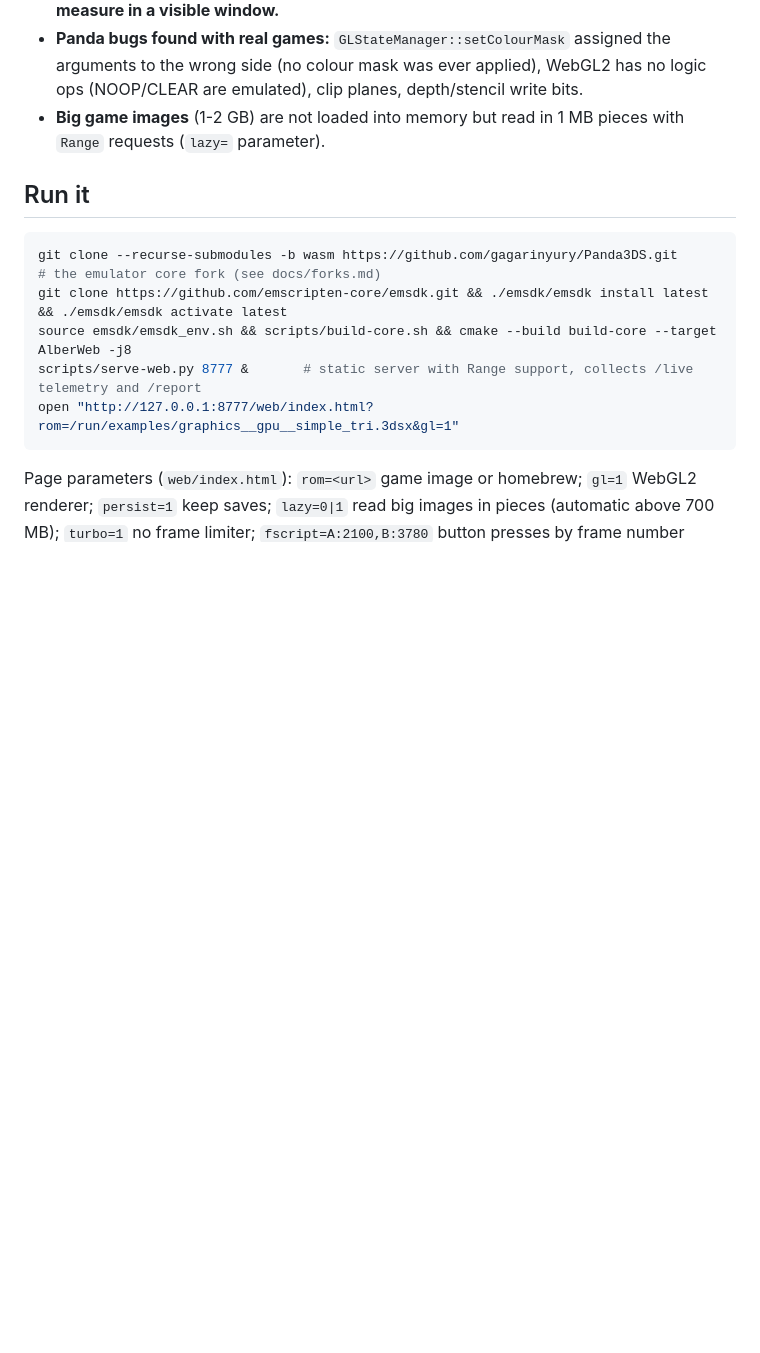
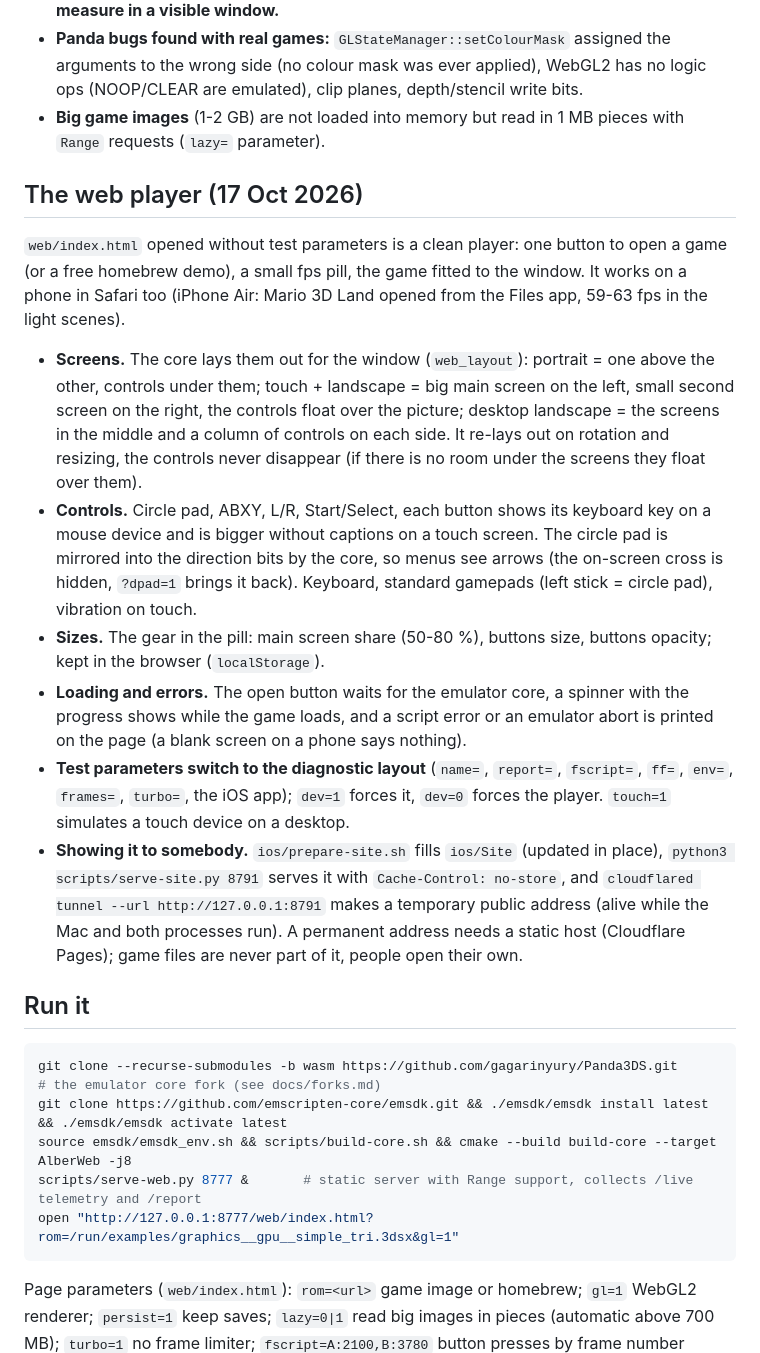
Before and after one commit to gagarinyury/panda3ds-webxr, a Markdown page: README.md, the part around the change. Rendered like a GitHub page; blank space fills up the shorter version.

Commit message:
README: the web player (layout, controls, sizes, loading and errors, how to show it)
Co-Authored-By: Claude Sonnet 5.5 <noreply@anthropic.com>

```diff
--- a/README.md
+++ b/README.md
@@ -39,6 +39,17 @@ Known problems: no soft shadow under characters (Mario, enemies) in World 1-1 (s
 - **WebGL buffer writes.** `glBufferSubData` into the stream-buffer rings costs 30-40 µs per call in a visible window (ANGLE/Metal copies the whole buffer while the GPU reads it), 500+ calls per frame = 15-25 ms. Orphaning with `glBufferData(size, data)` costs ~1 µs: Mario went from 15-22 fps to 60 fps. Headless Chrome hid this (idle GPU): **always measure in a visible window.**
 - **Panda bugs found with real games:** `GLStateManager::setColourMask` assigned the arguments to the wrong side (no colour mask was ever applied), WebGL2 has no logic ops (NOOP/CLEAR are emulated), clip planes, depth/stencil write bits.
 - **Big game images** (1-2 GB) are not loaded into memory but read in 1 MB pieces with `Range` requests (`lazy=` parameter).
+
+## The web player (17 Oct 2026)
+
+`web/index.html` opened without test parameters is a clean player: one button to open a game (or a free homebrew demo), a small fps pill, the game fitted to the window. It works on a phone in Safari too (iPhone Air: Mario 3D Land opened from the Files app, 59-63 fps in the light scenes).
+
+- **Screens.** The core lays them out for the window (`web_layout`): portrait = one above the other, controls under them; touch + landscape = big main screen on the left, small second screen on the right, the controls float over the picture; desktop landscape = the screens in the middle and a column of controls on each side. It re-lays out on rotation and resizing, the controls never disappear (if there is no room under the screens they float over them).
+- **Controls.** Circle pad, ABXY, L/R, Start/Select, each button shows its keyboard key on a mouse device and is bigger without captions on a touch screen. The circle pad is mirrored into the direction bits by the core, so menus see arrows (the on-screen cross is hidden, `?dpad=1` brings it back). Keyboard, standard gamepads (left stick = circle pad), vibration on touch.
+- **Sizes.** The gear in the pill: main screen share (50-80 %), buttons size, buttons opacity; kept in the browser (`localStorage`).
+- **Loading and errors.** The open button waits for the emulator core, a spinner with the progress shows while the game loads, and a script error or an emulator abort is printed on the page (a blank screen on a phone says nothing).
+- **Test parameters switch to the diagnostic layout** (`name=`, `report=`, `fscript=`, `ff=`, `env=`, `frames=`, `turbo=`, the iOS app); `dev=1` forces it, `dev=0` forces the player. `touch=1` simulates a touch device on a desktop.
+- **Showing it to somebody.** `ios/prepare-site.sh` fills `ios/Site` (updated in place), `python3 scripts/serve-site.py 8791` serves it with `Cache-Control: no-store`, and `cloudflared tunnel --url http://127.0.0.1:8791` makes a temporary public address (alive while the Mac and both processes run). A permanent address needs a static host (Cloudflare Pages); game files are never part of it, people open their own.
 
 ## Run it
 
```
